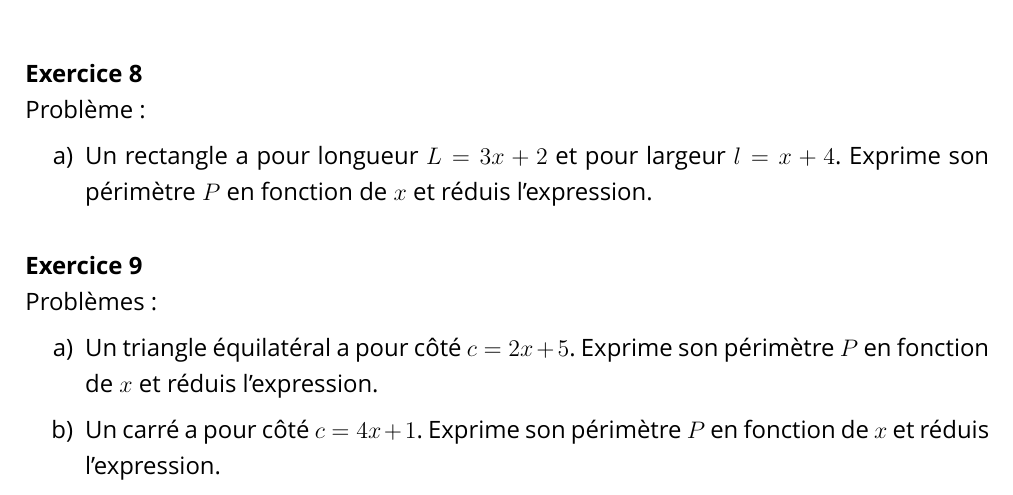
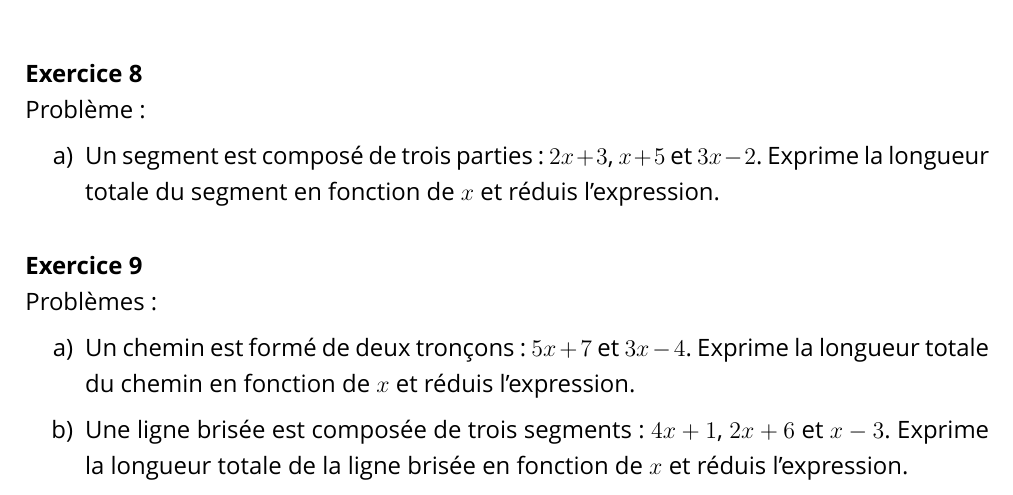
Before and after one commit to iliasmelhaoui/iliasmelhaoui, a LaTeX document (reduction_expressions_litterales_5eme.tex): part of page 2 of 2, cut so that both start at the same text. Compiled offline with XeLaTeX; a missing font is replaced by an installed copy or a similar font.

Commit message:
Changement des problèmes 8 et 9 (sans distributivité)
Co-authored-by: iliasmelhaoui <iliasmelhaoui@users.noreply.github.com>

```diff
--- a/reduction_expressions_litterales_5eme.tex
+++ b/reduction_expressions_litterales_5eme.tex
@@ -113,14 +113,14 @@ Réduis les expressions suivantes :
 \exercice{8}
 Problème :
 \begin{enumerate}[label=\alph*)]
-\item Un rectangle a pour longueur $L = 3x + 2$ et pour largeur $l = x + 4$. Exprime son périmètre $P$ en fonction de $x$ et réduis l'expression.
+\item Un segment est composé de trois parties : $2x + 3$, $x + 5$ et $3x - 2$. Exprime la longueur totale du segment en fonction de $x$ et réduis l'expression.
 \end{enumerate}
 
 \exercice{9}
 Problèmes :
 \begin{enumerate}[label=\alph*)]
-\item Un triangle équilatéral a pour côté $c = 2x + 5$. Exprime son périmètre $P$ en fonction de $x$ et réduis l'expression.
-\item Un carré a pour côté $c = 4x + 1$. Exprime son périmètre $P$ en fonction de $x$ et réduis l'expression.
+\item Un chemin est formé de deux tronçons : $5x + 7$ et $3x - 4$. Exprime la longueur totale du chemin en fonction de $x$ et réduis l'expression.
+\item Une ligne brisée est composée de trois segments : $4x + 1$, $2x + 6$ et $x - 3$. Exprime la longueur totale de la ligne brisée en fonction de $x$ et réduis l'expression.
 \end{enumerate}
 
 \end{document}
```
